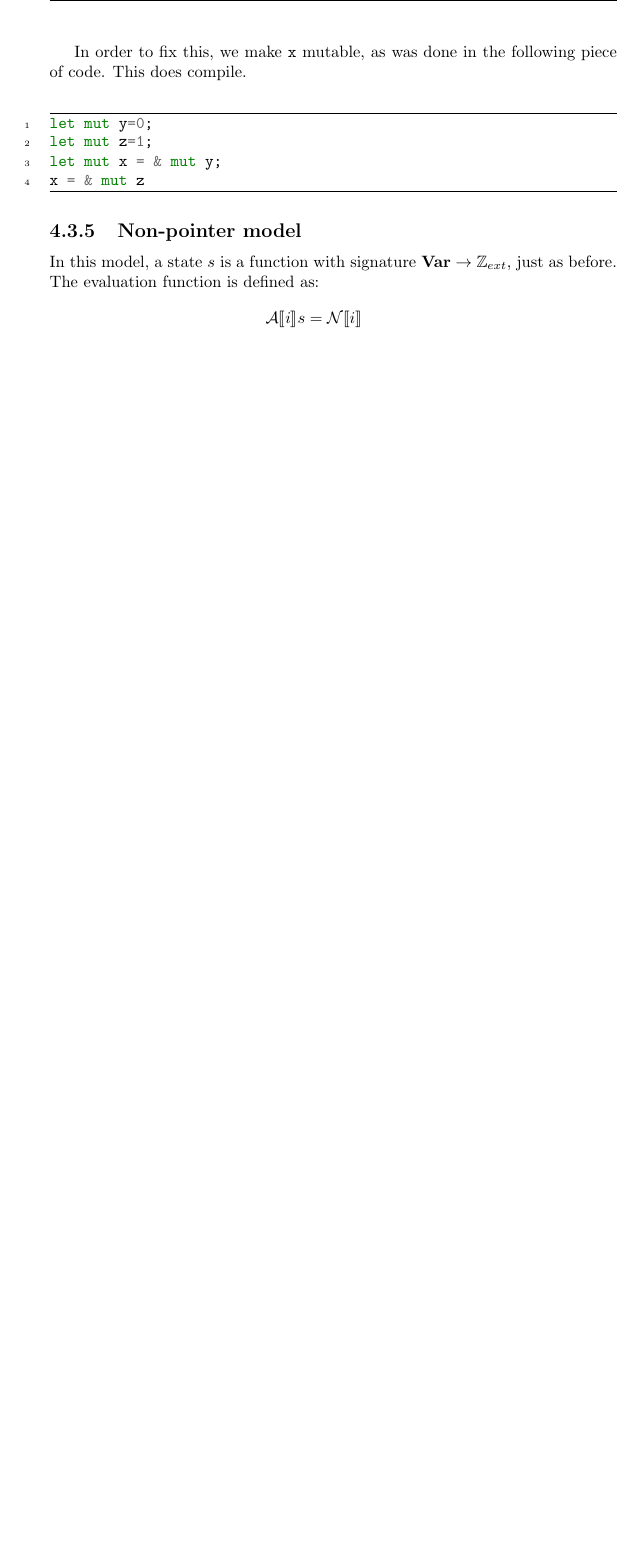
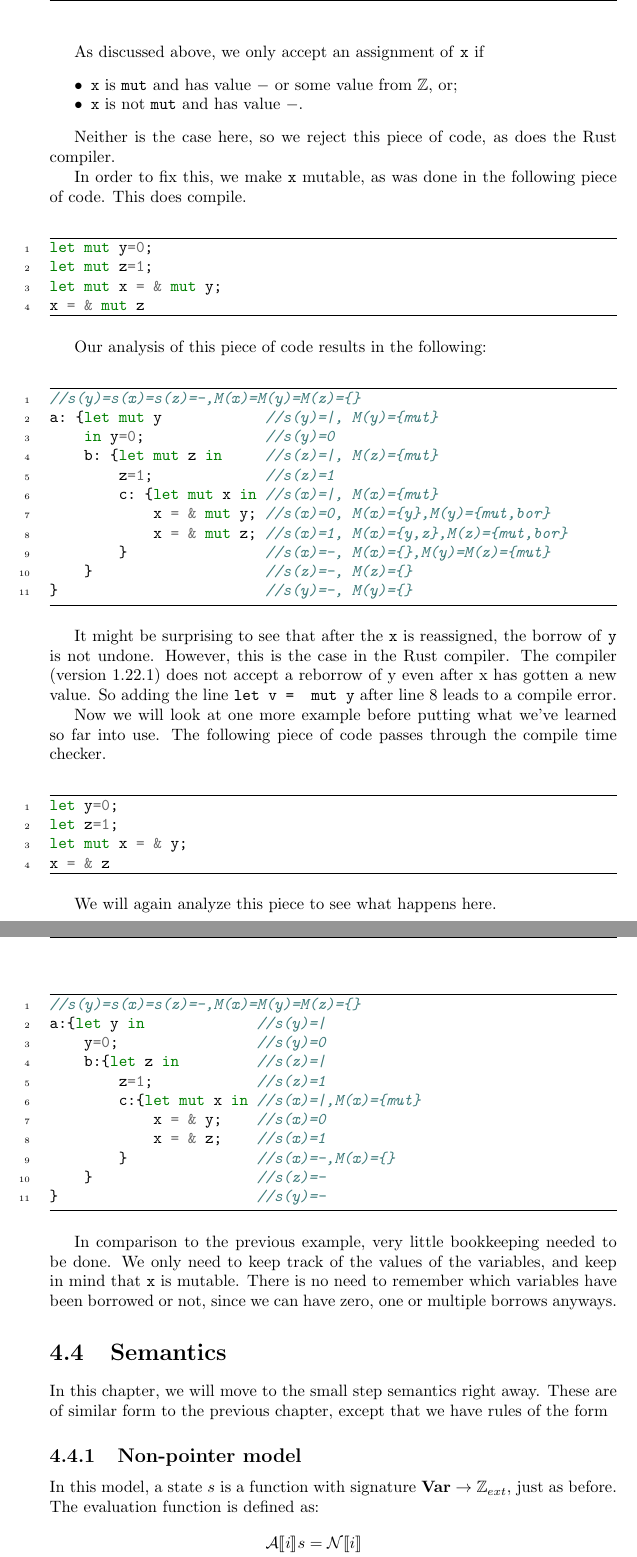
Before and after one commit to NienkeWessel/BachelorThesis, a LaTeX thesis (paper/main.tex, which reads paper/Chapters/borrow.tex): part of page 38 of 42 before the commit and two parts of pages 38 and 39 of 42 after it, the two joined at a grey line, cut at the place of the change, the shorter picture padded with empty space. Compiled offline with pdfLaTeX.

Commit message:
Finished example section

```diff
--- a/paper/Chapters/borrow.tex
+++ b/paper/Chapters/borrow.tex
@@ -237,6 +237,14 @@ let mut z=1;
 let x = & mut y;
 x = & mut z
 \end{minted}
+
+As discussed above, we only accept an assignment of \texttt{x} if
+\begin{itemize}[noitemsep]
+    \item \texttt{x} is \texttt{mut} and has value $-$ or some value from $\mathbb{Z}$, or;
+    \item \texttt{x} is not \texttt{mut} and has value $-$.
+\end{itemize}
+
+Neither is the case here, so we reject this piece of code, as does the Rust compiler.
 
 In order to fix this, we make \texttt{x} mutable, as was done in the following piece of code. This does compile.
 
@@ -247,7 +255,54 @@ let mut x = & mut y;
 x = & mut z
 \end{minted}
 
+Our analysis of this piece of code results in the following:
 
+\begin{minted}[linenos, frame=lines]{rust}
+//s(y)=s(x)=s(z)=-,M(x)=M(y)=M(z)={}
+a: {let mut y            //s(y)=|, M(y)={mut}
+    in y=0;              //s(y)=0
+    b: {let mut z in     //s(z)=|, M(z)={mut}
+        z=1;             //s(z)=1
+        c: {let mut x in //s(x)=|, M(x)={mut}
+            x = & mut y; //s(x)=0, M(x)={y},M(y)={mut,bor}
+            x = & mut z; //s(x)=1, M(x)={y,z},M(z)={mut,bor}
+        }                //s(x)=-, M(x)={},M(y)=M(z)={mut}
+    }                    //s(z)=-, M(z)={}
+}                        //s(y)=-, M(y)={}
+\end{minted}
+
+It might be surprising to see that after the \texttt{x} is reassigned, the borrow of \texttt{y} is not undone. However, this is the case in the Rust compiler. The compiler (version 1.22.1) does not accept a reborrow of y even after x has gotten a new value. So adding the line \texttt{let v = & mut y} after line 8 leads to a compile error.
+
+Now we will look at one more example before putting what we've learned so far into use. The following piece of code passes through the compile time checker.
+
+\begin{minted}[linenos, frame=lines]{rust}
+let y=0;
+let z=1;
+let mut x = & y;
+x = & z
+\end{minted}
+
+We will again analyze this piece to see what happens here.
+
+\begin{minted}[linenos, frame=lines]{rust}
+//s(y)=s(x)=s(z)=-,M(x)=M(y)=M(z)={}
+a:{let y in             //s(y)=|
+    y=0;                //s(y)=0
+    b:{let z in         //s(z)=|
+        z=1;            //s(z)=1
+        c:{let mut x in //s(x)=|,M(x)={mut}
+            x = & y;    //s(x)=0
+            x = & z;    //s(x)=1
+        }               //s(x)=-,M(x)={}
+    }                   //s(z)=-
+}                       //s(y)=-
+\end{minted}
+
+In comparison to the previous example, very little bookkeeping needed to be done. We only need to keep track of the values of the variables, and keep in mind that \texttt{x} is mutable. There is no need to remember which variables have been borrowed or not, since we can have zero, one or multiple borrows anyways.
+
+\section{Semantics}
+
+In this chapter, we will move to the small step semantics right away. These are of similar form to the previous chapter, except that we have rules of the form
 
 %We will first start with defining the evaluation function $\mathcal{A}$. In order to do that, we also need to know the type of the state $s$. We can leave the evaluation function for the first three types of expressions the same as in the previous section. However, we need to think of what we want $\&a~e$ to evaluate to. There are two possible logical answers. We can let it evaluate to e itself, and thus let the result of the evaluation be a pointer of some sort in the model as well. We can also recursively calculate the evaluation of $e$ and set that as the evaluation of $\&a~e$ as well. This latter model thus does not model pointers as such. In the two sections below, both models are worked out and described. We will start with the latter model, which we will call the ``non-pointer'' model. After that, the ``pointer'' model will be described.
 
```
Also changed, not shown: paper/Chapters/borrow.tex (69 more changed lines).
